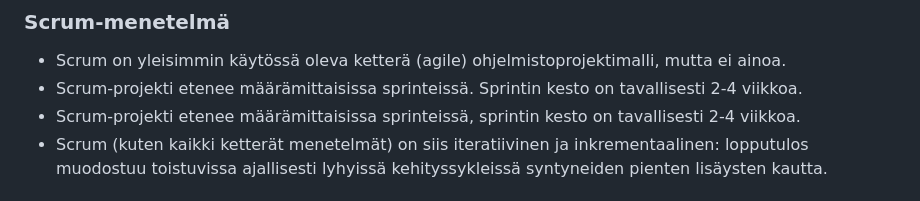
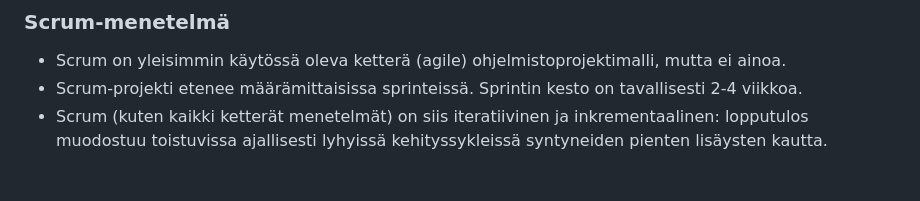
Before and after one commit to Santks/Kaaos-Solutions, a Markdown page: README.md, the part around the change. Rendered like a GitHub page.

Commit message:
Poistettu duplicate

```diff
--- a/README.md
+++ b/README.md
@@ -7,7 +7,6 @@ Tämä pikaopas perustuu 11/2020 päivitettyyn ja 02/2021 Agile Finlandin toimes
 ### Scrum-menetelmä
 - Scrum on yleisimmin käytössä oleva ketterä (agile) ohjelmistoprojektimalli, mutta ei ainoa.
 - Scrum-projekti etenee määrämittaisissa sprinteissä. Sprintin kesto on tavallisesti 2-4 viikkoa.
-- Scrum-projekti etenee määrämittaisissa sprinteissä, sprintin kesto on tavallisesti 2-4 viikkoa.
 - Scrum (kuten kaikki ketterät menetelmät) on siis iteratiivinen ja inkrementaalinen:
 lopputulos muodostuu toistuvissa ajallisesti lyhyissä kehityssykleissä syntyneiden pienten
 lisäysten kautta.
```
